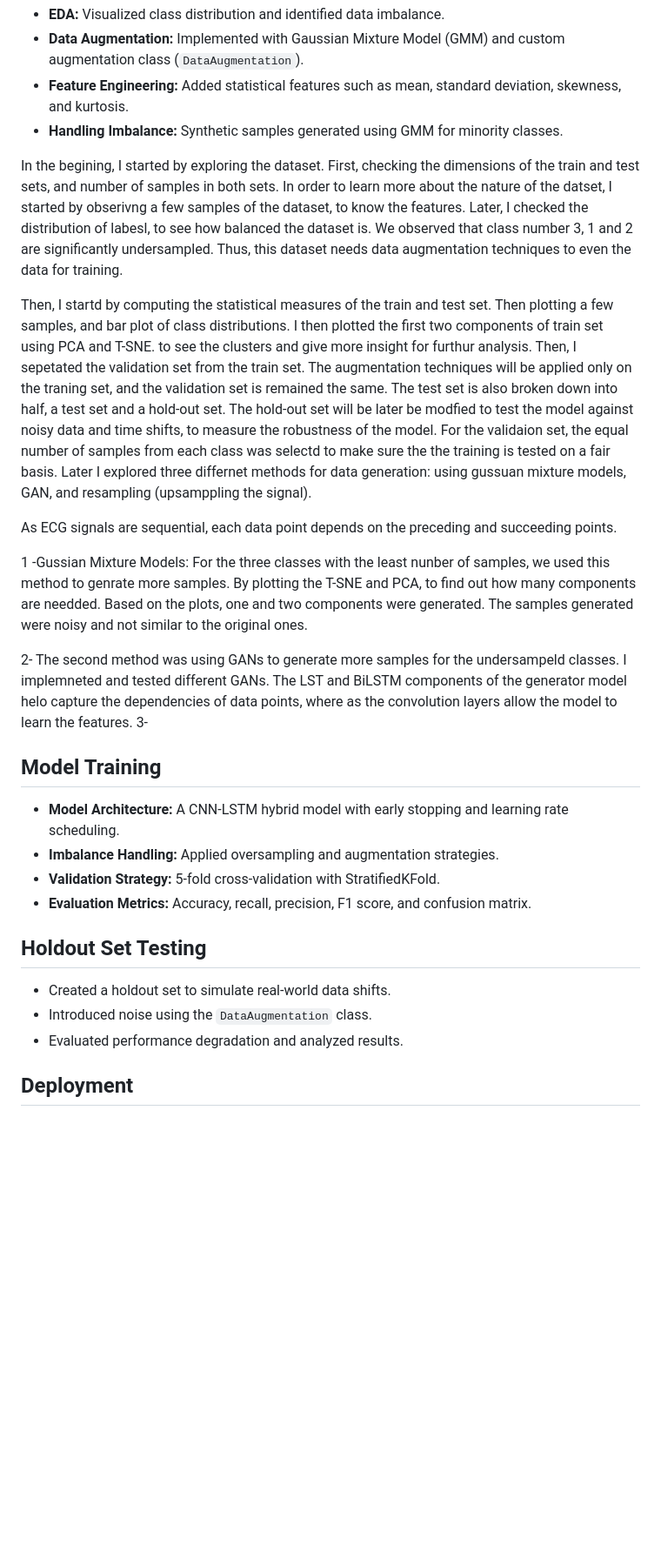
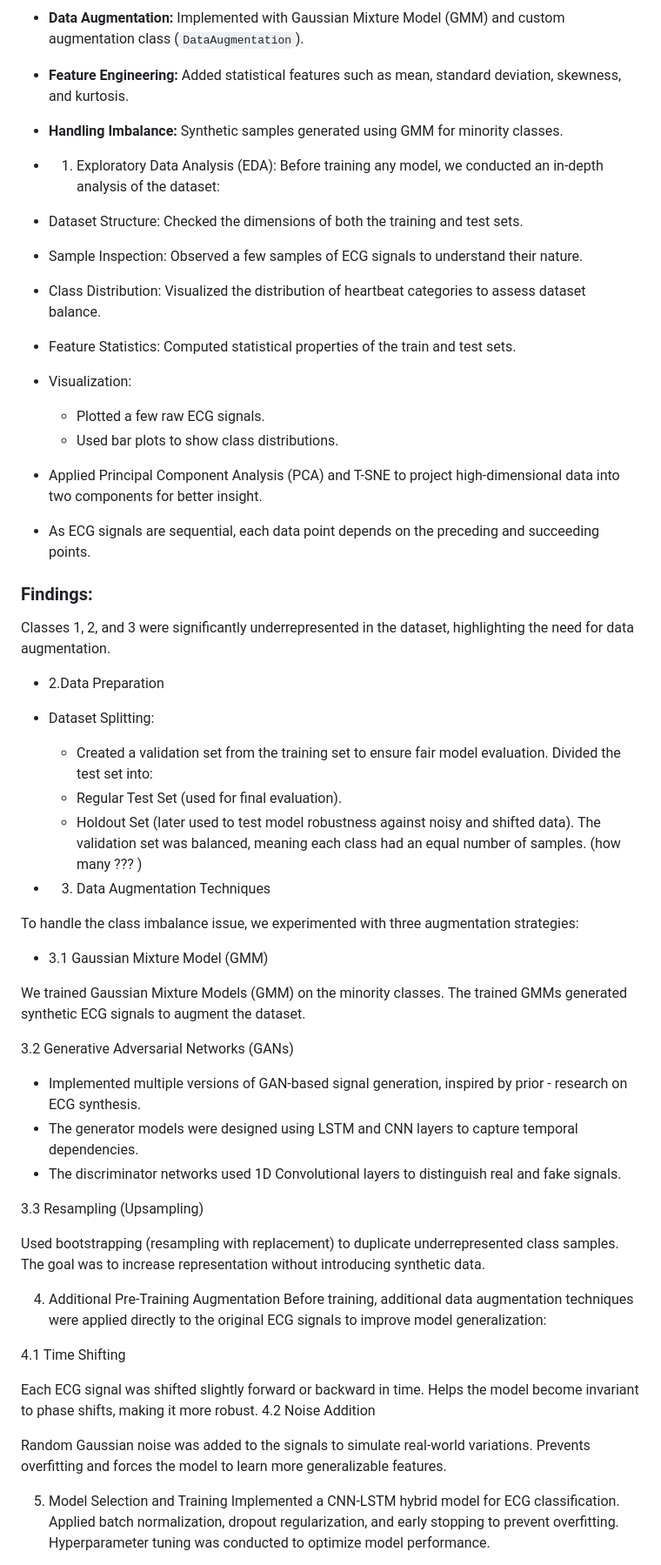
Before and after one commit to NeginAz/ECG_Heartbeat_Categorization, a Markdown page: README.md, the part around the change printed below. Shown: that part at 87% size. Rendered like a GitHub page; blank space fills up the shorter version.

```diff
--- a/README.md
+++ b/README.md
@@ -56,30 +56,67 @@ pip install -r requirements.txt
 - **Feature Engineering:** Added statistical features such as mean, standard deviation, skewness, and kurtosis.
 - **Handling Imbalance:** Synthetic samples generated using GMM for minority classes.
 
-In the begining, I started by exploring the dataset. First, checking the dimensions of the train and test sets, and number of samples in both sets. In order to learn more about the nature of the datset, I started by obserivng a few samples of the dataset, to know the features. Later, I checked the distribution of labesl, to see how balanced the dataset is.
-We observed that class number 3, 1 and 2 are significantly undersampled. Thus, this dataset needs data augmentation techniques to even the data for training.
+- 1. Exploratory Data Analysis (EDA):
+     Before training any model, we conducted an in-depth analysis of the dataset:
 
-Then, I startd by computing the statistical measures of the train and test set. Then plotting a few samples, and bar plot of class distributions. I then plotted the first two components of train set using PCA and T-SNE. to see the clusters and give more insight for furthur analysis. Then, I sepetated the validation set from the train set. The augmentation techniques will be applied only on the traning set, and the validation set is remained the same. The test set is also broken down into half, a test set and a hold-out set. The hold-out set will be later be modfied to test the model against noisy data and time shifts, to measure the robustness of the model. For the validaion  set, the equal number of samples from each class was selectd to make sure the the training is tested on a fair basis.
-Later I explored three differnet methods for data generation: using gussuan mixture models, GAN, and resampling (upsamppling the signal).
+- Dataset Structure: Checked the dimensions of both the training and test sets.
+- Sample Inspection: Observed a few samples of ECG signals to understand their nature.
+- Class Distribution: Visualized the distribution of heartbeat categories to assess dataset balance.
+- Feature Statistics: Computed statistical properties of the train and test sets.
+- Visualization:
+  - Plotted a few raw ECG signals.
+  - Used bar plots to show class distributions.
+ - Applied Principal Component Analysis (PCA) and T-SNE to project high-dimensional data into two components for better insight.
+ - As ECG signals are sequential, each data point depends on the preceding and succeeding points.
 
 
-As ECG signals are sequential, each data point depends on the preceding and succeeding points.
 
-1 -Gussian Mixture Models: For the three classes with the least nunber of samples, we used this method to genrate more samples. By plotting the T-SNE and PCA, to find out how many components are needded. Based on the plots, one and two components were generated. The samples generated were noisy and not similar to the original ones.
+### Findings:
+Classes 1, 2, and 3 were significantly underrepresented in the dataset, highlighting the need for data augmentation.
 
-2- The second method was using GANs to generate more samples for the undersampeld classes. I implemneted and tested different GANs. The LST and BiLSTM components of the generator model helo capture the dependencies of data points, where as the convolution layers allow the model to learn the features.
-3-
-## Model Training
+-  2.Data Preparation
+ - Dataset Splitting:
+    - Created a validation set from the training set to ensure fair model evaluation.
+    Divided the test set into:
+    - Regular Test Set (used for final evaluation).
+    - Holdout Set (later used to test model robustness against noisy and shifted data).
+    The validation set was balanced, meaning each class had an equal number of samples. (how many ??? )
 
-- **Model Architecture:** A CNN-LSTM hybrid model with early stopping and learning rate scheduling.
-- **Imbalance Handling:** Applied oversampling and augmentation strategies.
-- **Validation Strategy:** 5-fold cross-validation with StratifiedKFold.
-- **Evaluation Metrics:** Accuracy, recall, precision, F1 score, and confusion matrix.
+- 3. Data Augmentation Techniques
 
-## Holdout Set Testing
+To handle the class imbalance issue, we experimented with three augmentation strategies:
 
-- Created a holdout set to simulate real-world data shifts.
-- Introduced noise using the `DataAugmentation` class.
-- Evaluated performance degradation and analyzed results.
+- 3.1 Gaussian Mixture Model (GMM)
 
-## Deployment
+We trained Gaussian Mixture Models (GMM) on the minority classes.
+The trained GMMs generated synthetic ECG signals to augment the dataset.
+
+
+3.2 Generative Adversarial Networks (GANs)
+-  Implemented multiple versions of GAN-based signal generation, inspired by prior -  research on ECG synthesis.
+- The generator models were designed using LSTM and CNN layers to capture temporal dependencies.
+- The discriminator networks used 1D Convolutional layers to distinguish real and fake signals.
+
+3.3 Resampling (Upsampling)
+
+Used bootstrapping (resampling with replacement) to duplicate underrepresented class samples.
+The goal was to increase representation without introducing synthetic data.
+
+
+4. Additional Pre-Training Augmentation
+Before training, additional data augmentation techniques were applied directly to the original ECG signals to improve model generalization:
+
+4.1 Time Shifting
+
+Each ECG signal was shifted slightly forward or backward in time.
+Helps the model become invariant to phase shifts, making it more robust.
+4.2 Noise Addition
+
+Random Gaussian noise was added to the signals to simulate real-world variations.
+Prevents overfitting and forces the model to learn more generalizable features.
+
+5. Model Selection and Training
+Implemented a CNN-LSTM hybrid model for ECG classification.
+Applied batch normalization, dropout regularization, and early stopping to prevent overfitting.
+Hyperparameter tuning was conducted to optimize model performance.
+
```
Also changed, not shown: other parts of README.md (+21 -0 lines).
